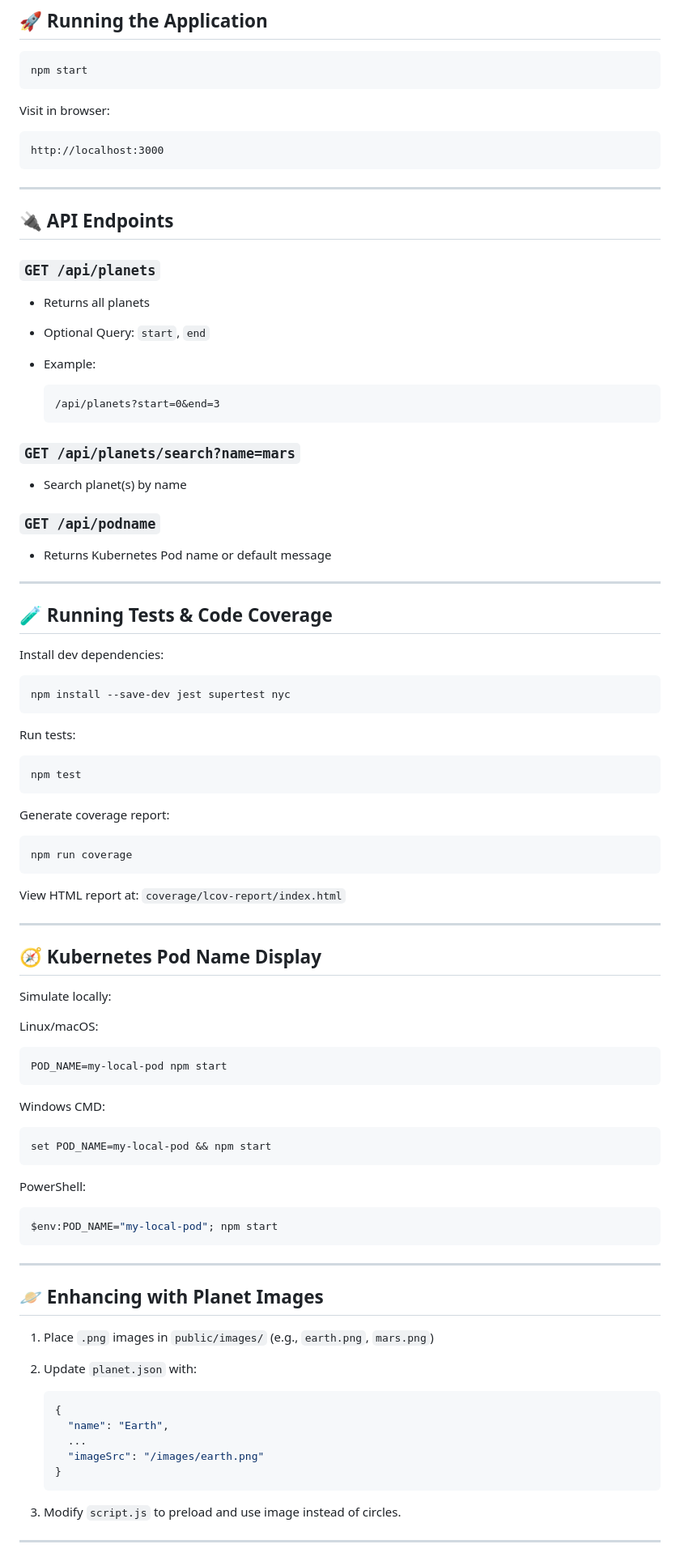
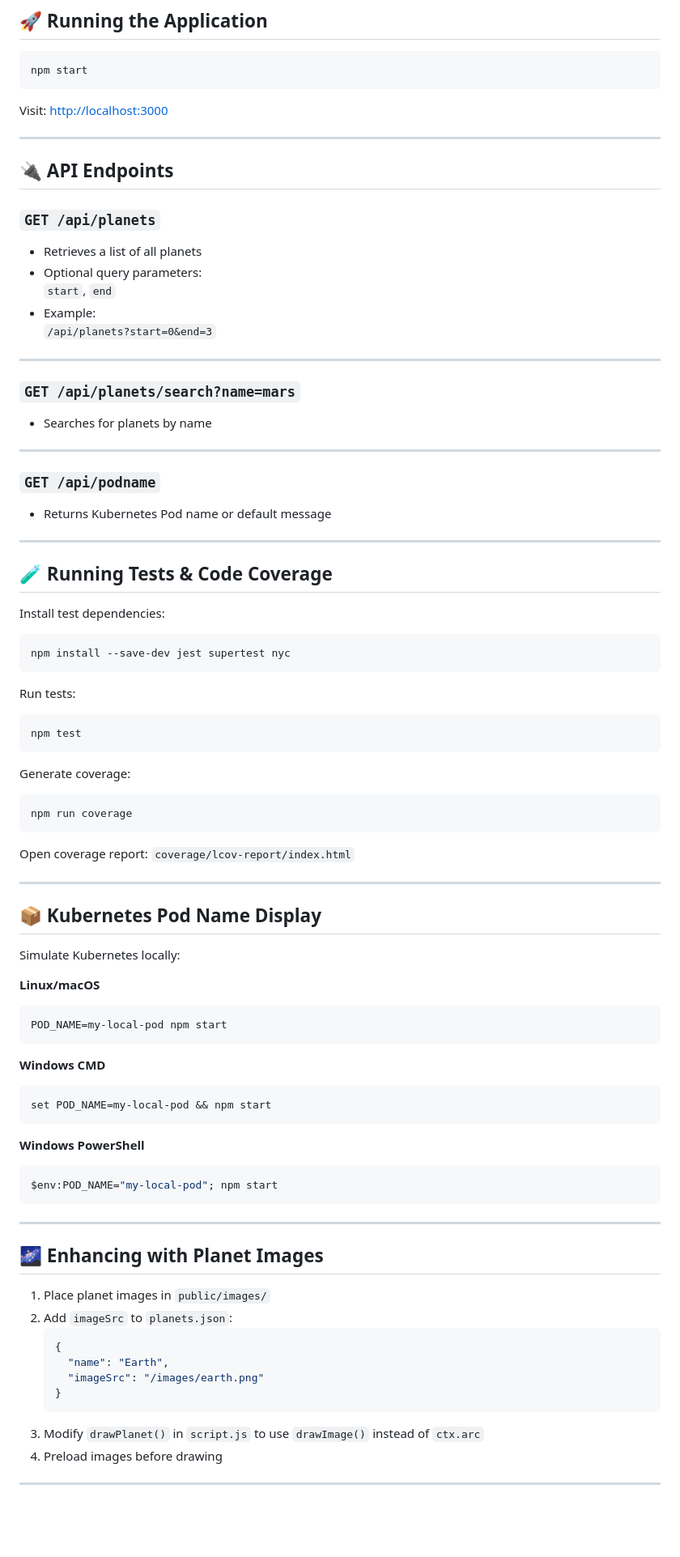
Before and after one commit to git-bharat/solar-app, a Markdown page: README.md, the part around the change printed below. Shown: that part at 81% size. GitHub-like rendering; blank space fills up the shorter version.

````diff
--- a/README.md
+++ b/README.md
@@ -125,11 +130,7 @@ No separate setup required. The static files are served from the `public/` direc
 npm start
 ```
 
-Visit in browser:
-
-```
-http://localhost:3000
-```
+Visit: [http://localhost:3000](http://localhost:3000)
 
 ---
 
@@ -137,27 +138,29 @@ http://localhost:3000
 
 ### `GET /api/planets`
 
-* Returns all planets
-* Optional Query: `start`, `end`
-* Example:
+- Retrieves a list of all planets
+- Optional query parameters:
+  `start`, `end`
+- Example:
+  `/api/planets?start=0&end=3`
 
-  ```
-  /api/planets?start=0&end=3
-  ```
+---
 
 ### `GET /api/planets/search?name=mars`
 
-* Search planet(s) by name
+- Searches for planets by name
+
+---
 
 ### `GET /api/podname`
 
-* Returns Kubernetes Pod name or default message
+- Returns Kubernetes Pod name or default message
 
 ---
 
 ## 🧪 Running Tests & Code Coverage
 
-Install dev dependencies:
+Install test dependencies:
 
 ```bash
 npm install --save-dev jest supertest nyc
@@ -169,33 +172,34 @@ Run tests:
 npm test
 ```
 
-Generate coverage report:
+Generate coverage:
 
 ```bash
 npm run coverage
 ```
 
-View HTML report at: `coverage/lcov-report/index.html`
+Open coverage report:
+`coverage/lcov-report/index.html`
 
 ---
 
-## 🧭 Kubernetes Pod Name Display
+## 📦 Kubernetes Pod Name Display
 
-Simulate locally:
+Simulate Kubernetes locally:
 
-Linux/macOS:
+**Linux/macOS**
 
 ```bash
 POD_NAME=my-local-pod npm start
 ```
 
-Windows CMD:
+**Windows CMD**
 
 ```cmd
 set POD_NAME=my-local-pod && npm start
 ```
 
-PowerShell:
+**Windows PowerShell**
 
 ```powershell
 $env:POD_NAME="my-local-pod"; npm start
@@ -203,19 +207,18 @@ $env:POD_NAME="my-local-pod"; npm start
 
 ---
 
-## 🪐 Enhancing with Planet Images
+## 🌌 Enhancing with Planet Images
 
-1. Place `.png` images in `public/images/` (e.g., `earth.png`, `mars.png`)
-2. Update `planet.json` with:
-
+1. Place planet images in `public/images/`
+2. Add `imageSrc` to `planets.json`:
    ```json
    {
      "name": "Earth",
-     ...
      "imageSrc": "/images/earth.png"
    }
    ```
-3. Modify `script.js` to preload and use image instead of circles.
+3. Modify `drawPlanet()` in `script.js` to use `drawImage()` instead of `ctx.arc`
+4. Preload images before drawing
 
 ---
 
````
Also changed, not shown: other parts of README.md (+52 -47 lines).
